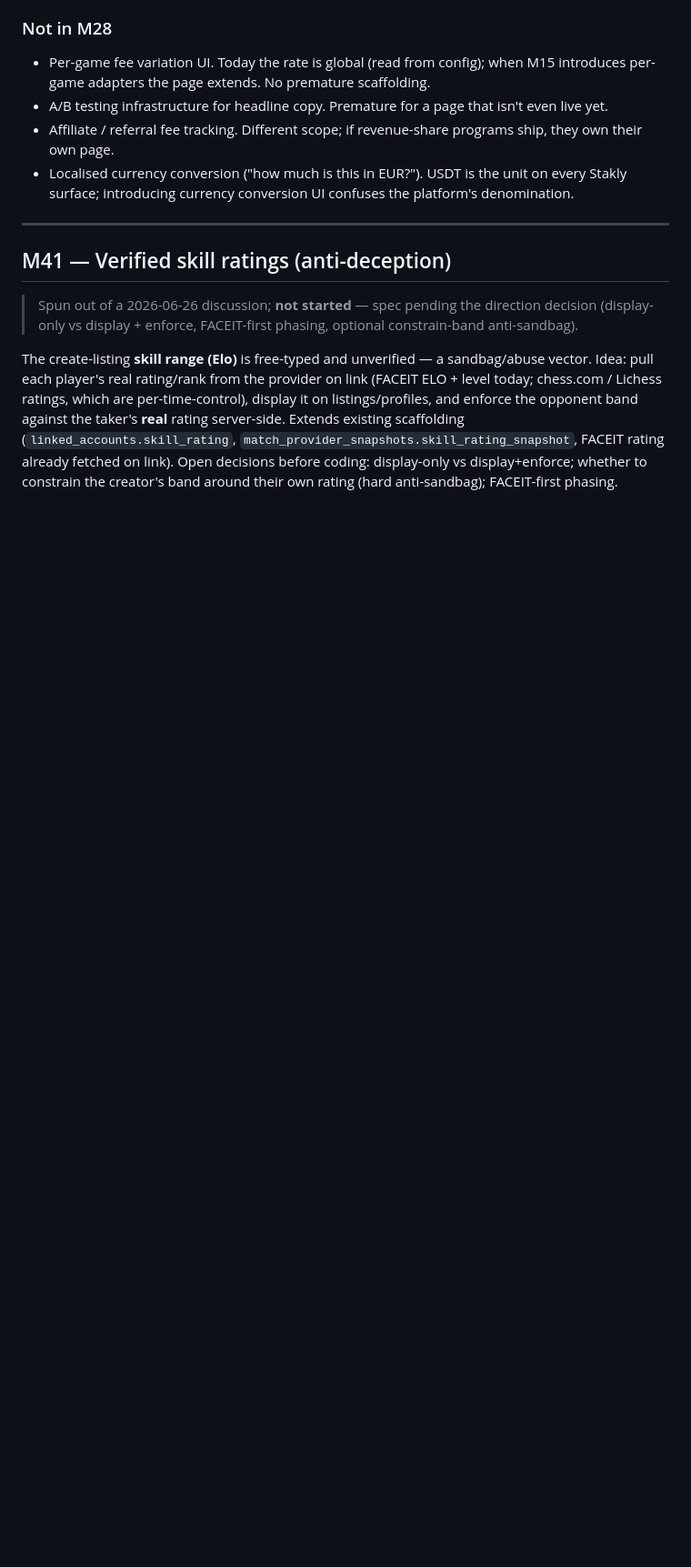
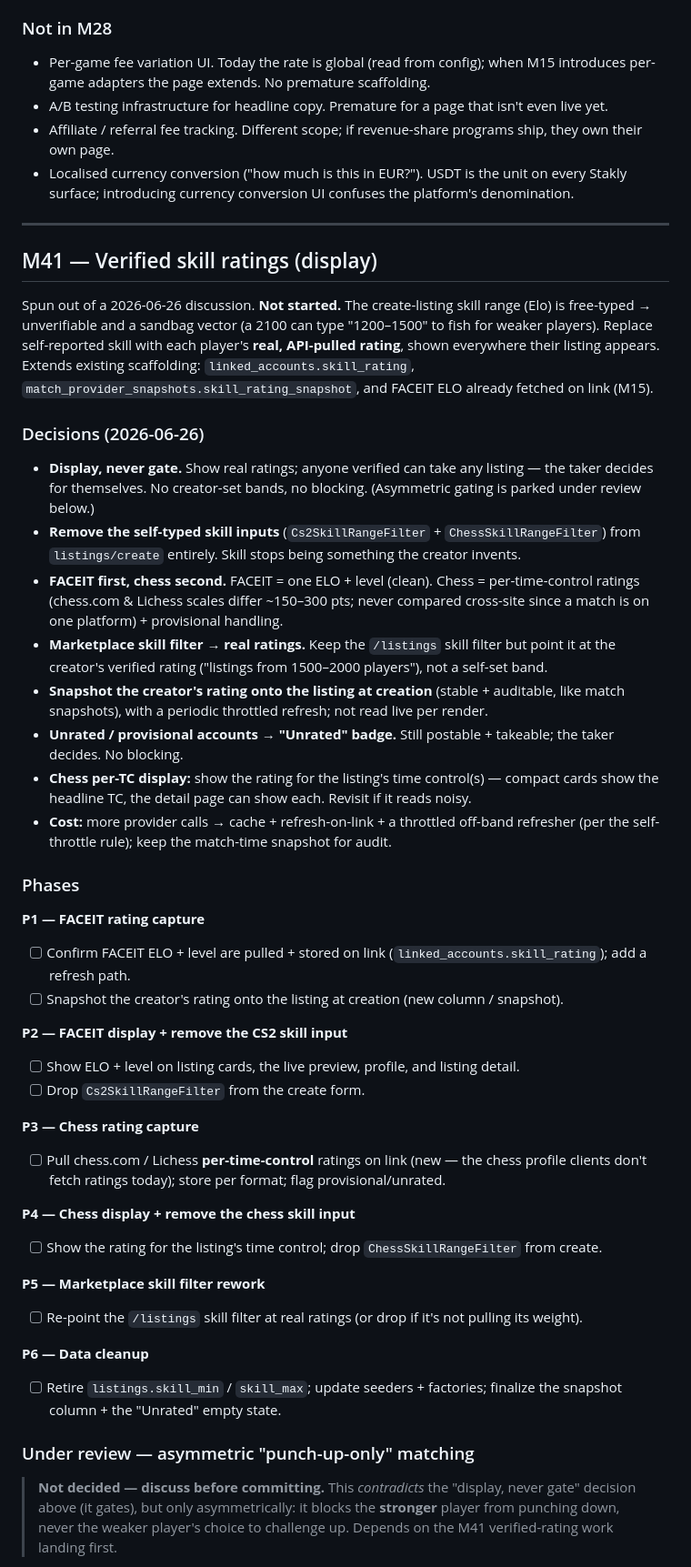
Before and after one commit to Lukabrazi111/stakly, a Markdown page: milestones.md, the part around one of its changes. Shown at 91% size. Rendered like a GitHub page; blank space fills up the shorter version.

Commit message:
chore: update milestones.md file

```diff
--- a/milestones.md
+++ b/milestones.md
@@ -184,8 +184,50 @@ Not CMS-managed on purpose. The Filament CMS template (`cms/page.tsx`) is intent
 
 ---
 
-## M41 — Verified skill ratings (anti-deception)
+## M41 — Verified skill ratings (display)
 
-> Spun out of a 2026-06-26 discussion; **not started** — spec pending the direction decision (display-only vs display + enforce, FACEIT-first phasing, optional constrain-band anti-sandbag).
+Spun out of a 2026-06-26 discussion. **Not started.** The create-listing skill range (Elo) is free-typed → unverifiable and a sandbag vector (a 2100 can type "1200–1500" to fish for weaker players). Replace self-reported skill with each player's **real, API-pulled rating**, shown everywhere their listing appears. Extends existing scaffolding: `linked_accounts.skill_rating`, `match_provider_snapshots.skill_rating_snapshot`, and FACEIT ELO already fetched on link (M15).
 
-The create-listing **skill range (Elo)** is free-typed and unverified — a sandbag/abuse vector. Idea: pull each player's real rating/rank from the provider on link (FACEIT ELO + level today; chess.com / Lichess ratings, which are per-time-control), display it on listings/profiles, and enforce the opponent band against the taker's **real** rating server-side. Extends existing scaffolding (`linked_accounts.skill_rating`, `match_provider_snapshots.skill_rating_snapshot`, FACEIT rating already fetched on link). Open decisions before coding: display-only vs display+enforce; whether to constrain the creator's band around their own rating (hard anti-sandbag); FACEIT-first phasing.
+### Decisions (2026-06-26)
+
+- **Display, never gate.** Show real ratings; anyone verified can take any listing — the taker decides for themselves. No creator-set bands, no blocking. (Asymmetric gating is parked under review below.)
+- **Remove the self-typed skill inputs** (`Cs2SkillRangeFilter` + `ChessSkillRangeFilter`) from `listings/create` entirely. Skill stops being something the creator invents.
+- **FACEIT first, chess second.** FACEIT = one ELO + level (clean). Chess = per-time-control ratings (chess.com & Lichess scales differ ~150–300 pts; never compared cross-site since a match is on one platform) + provisional handling.
+- **Marketplace skill filter → real ratings.** Keep the `/listings` skill filter but point it at the creator's verified rating ("listings from 1500–2000 players"), not a self-set band.
+- **Snapshot the creator's rating onto the listing at creation** (stable + auditable, like match snapshots), with a periodic throttled refresh; not read live per render.
+- **Unrated / provisional accounts → "Unrated" badge.** Still postable + takeable; the taker decides. No blocking.
+- **Chess per-TC display:** show the rating for the listing's time control(s) — compact cards show the headline TC, the detail page can show each. Revisit if it reads noisy.
+- **Cost:** more provider calls → cache + refresh-on-link + a throttled off-band refresher (per the self-throttle rule); keep the match-time snapshot for audit.
+
+### Phases
+
+**P1 — FACEIT rating capture**
+
+- [ ] Confirm FACEIT ELO + level are pulled + stored on link (`linked_accounts.skill_rating`); add a refresh path.
+- [ ] Snapshot the creator's rating onto the listing at creation (new column / snapshot).
+
+**P2 — FACEIT display + remove the CS2 skill input**
+
+- [ ] Show ELO + level on listing cards, the live preview, profile, and listing detail.
+- [ ] Drop `Cs2SkillRangeFilter` from the create form.
+
+**P3 — Chess rating capture**
+
+- [ ] Pull chess.com / Lichess **per-time-control** ratings on link (new — the chess profile clients don't fetch ratings today); store per format; flag provisional/unrated.
+
+**P4 — Chess display + remove the chess skill input**
+
+- [ ] Show the rating for the listing's time control; drop `ChessSkillRangeFilter` from create.
+
+**P5 — Marketplace skill filter rework**
+
+- [ ] Re-point the `/listings` skill filter at real ratings (or drop if it's not pulling its weight).
+
+**P6 — Data cleanup**
+
+- [ ] Retire `listings.skill_min` / `skill_max`; update seeders + factories; finalize the snapshot column + the "Unrated" empty state.
+
+### Under review — asymmetric "punch-up-only" matching
+
+> **Not decided — discuss before committing.** This *contradicts* the "display, never gate" decision above (it gates), but only asymmetrically: it blocks the **stronger** player from punching down, never the weaker player's choice to challenge up. Depends on the M41 verified-rating work landing first.
+
```
Also changed, not shown: other parts of milestones.md (+18 -1 lines).
